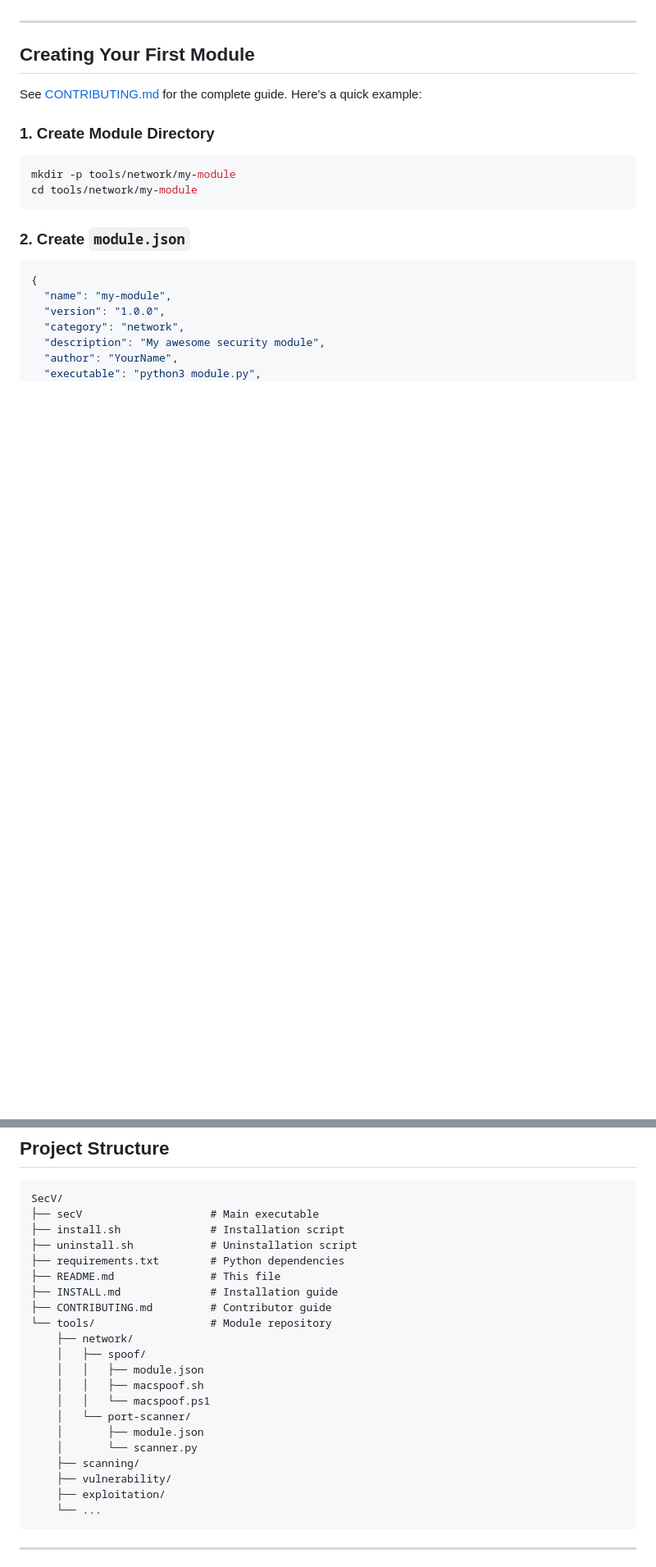
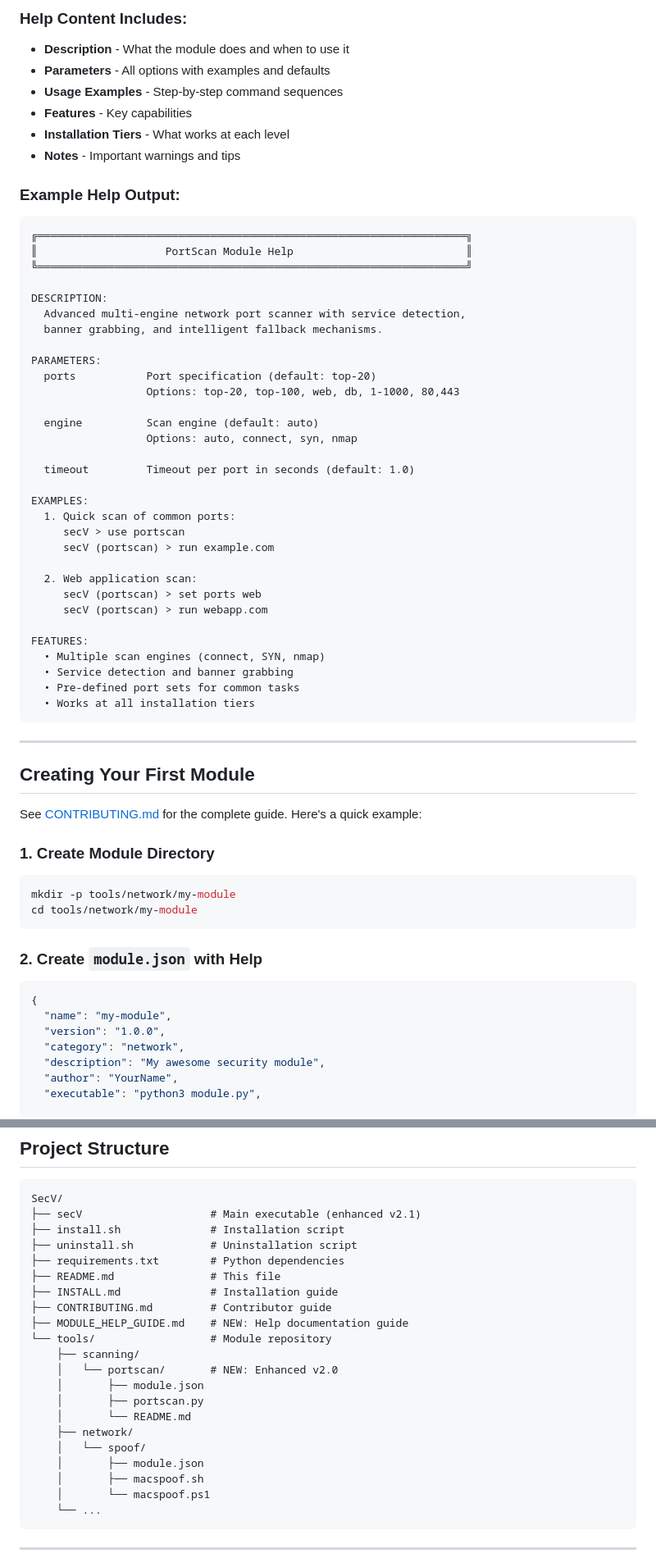
Before and after one commit to secvulnhub/SecV, a Markdown page: README.md, 2 parts joined by grey strips. Shown: that part at 82% size. Drawn GitHub-style; blank space fills up the shorter version.

````diff
--- a/README.md
+++ b/README.md
@@ -174,3 +245,47 @@ See [tools/scanning/portscan/README.md](tools/scanning/portscan/README.md) for d
+### Help Content Includes:
+
+- **Description** - What the module does and when to use it
+- **Parameters** - All options with examples and defaults
+- **Usage Examples** - Step-by-step command sequences
+- **Features** - Key capabilities
+- **Installation Tiers** - What works at each level
+- **Notes** - Important warnings and tips
+
+### Example Help Output:
+
+```
+╔═══════════════════════════════════════════════════════════════════╗
+║                    PortScan Module Help                           ║
+╚═══════════════════════════════════════════════════════════════════╝
+
+DESCRIPTION:
+  Advanced multi-engine network port scanner with service detection,
+  banner grabbing, and intelligent fallback mechanisms.
+
+PARAMETERS:
+  ports           Port specification (default: top-20)
+                  Options: top-20, top-100, web, db, 1-1000, 80,443
+
+  engine          Scan engine (default: auto)
+                  Options: auto, connect, syn, nmap
+
+  timeout         Timeout per port in seconds (default: 1.0)
+
+EXAMPLES:
+  1. Quick scan of common ports:
+     secV > use portscan
+     secV (portscan) > run example.com
+
+  2. Web application scan:
+     secV (portscan) > set ports web
+     secV (portscan) > run webapp.com
+
+FEATURES:
+  • Multiple scan engines (connect, SYN, nmap)
+  • Service detection and banner grabbing
+  • Pre-defined port sets for common tasks
+  • Works at all installation tiers
+```
 
 ---
 
@@ -185,7 +300,7 @@ mkdir -p tools/network/my-module
 cd tools/network/my-module
 ```
 
-### 2. Create `module.json`
+### 2. Create `module.json` with Help
 
 ```json
 {
@@ -195,4 +310,5 @@ cd tools/network/my-module
   "description": "My awesome security module",
   "author": "YourName",
   "executable": "python3 module.py",
+
   "dependencies": [],
@@ -261,25 +415,25 @@ That's it! SecV automatically discovers and loads your module.
 
 ```
 SecV/
-├── secV                    # Main executable
+├── secV                    # Main executable (enhanced v2.1)
 ├── install.sh              # Installation script
 ├── uninstall.sh            # Uninstallation script
 ├── requirements.txt        # Python dependencies
 ├── README.md               # This file
 ├── INSTALL.md              # Installation guide
 ├── CONTRIBUTING.md         # Contributor guide
+├── MODULE_HELP_GUIDE.md    # NEW: Help documentation guide
 └── tools/                  # Module repository
+    ├── scanning/
+    │   └── portscan/       # NEW: Enhanced v2.0
+    │       ├── module.json
+    │       ├── portscan.py
+    │       └── README.md
     ├── network/
-    │   ├── spoof/
-    │   │   ├── module.json
-    │   │   ├── macspoof.sh
-    │   │   └── macspoof.ps1
-    │   └── port-scanner/
+    │   └── spoof/
     │       ├── module.json
-    │       └── scanner.py
-    ├── scanning/
-    ├── vulnerability/
-    ├── exploitation/
+    │       ├── macspoof.sh
+    │       └── macspoof.ps1
     └── ...
 ```
 
````
Also changed, not shown: other parts of README.md (+181 -66 lines).
